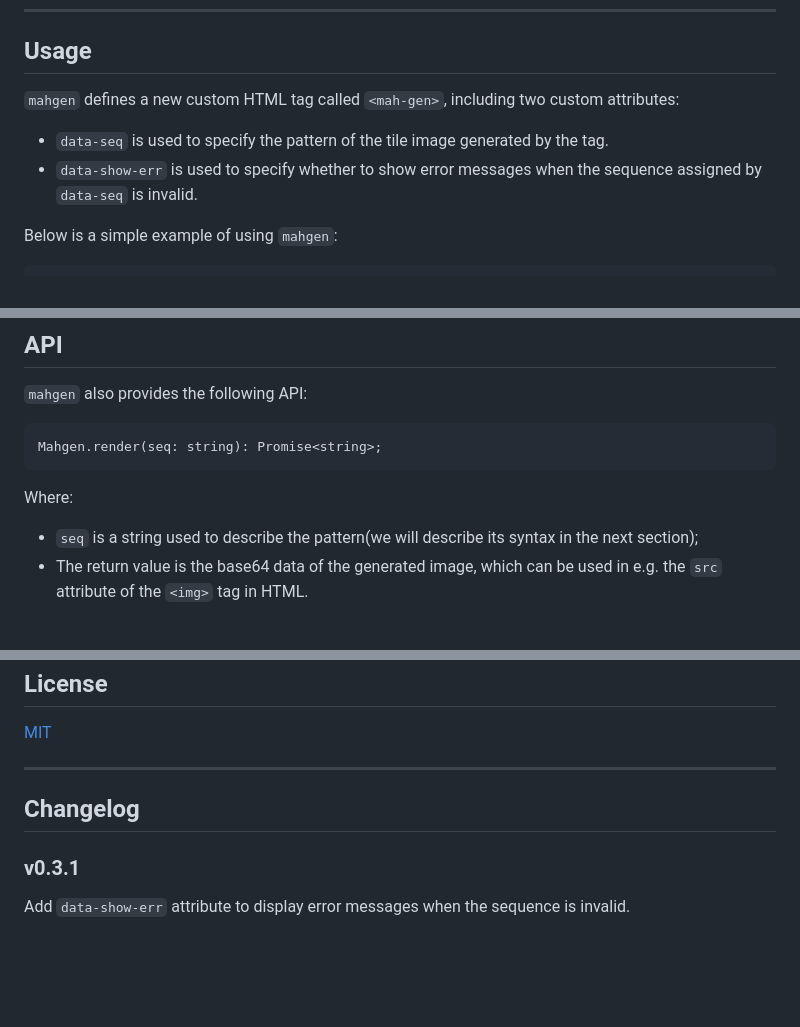
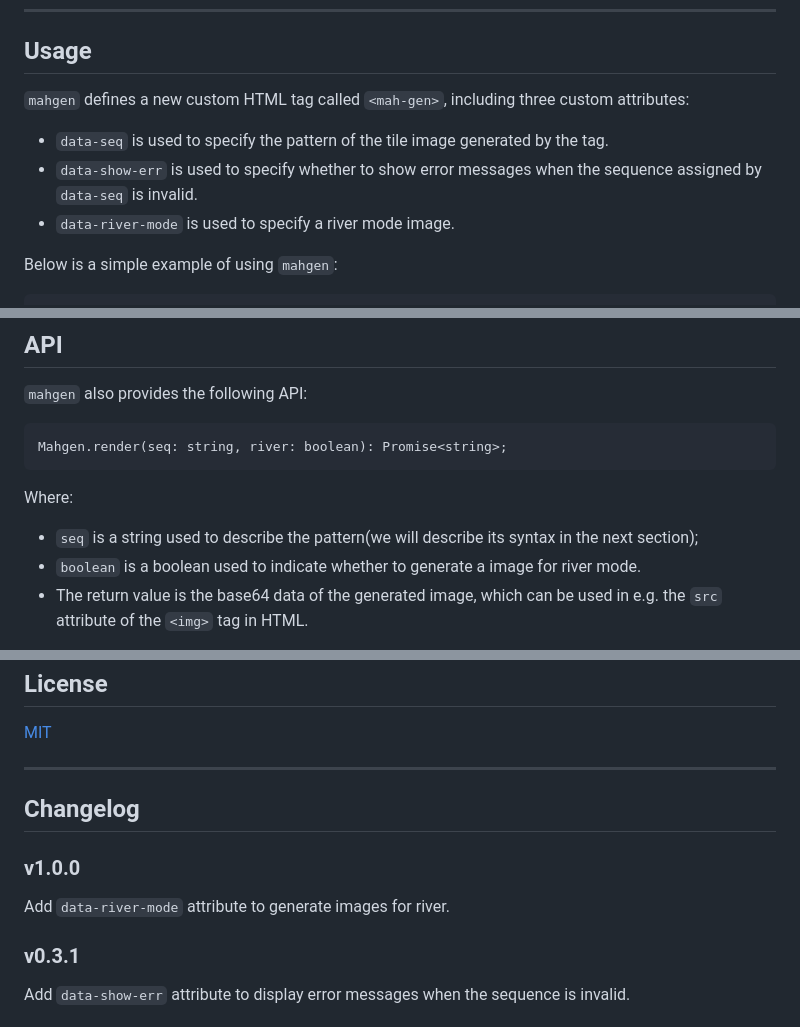
Before and after one commit to eric03742/mahgen, a Markdown page: README.EN.md, 3 parts joined by grey strips. Rendered like a GitHub page; blank space fills up the shorter version.

````diff
--- a/README.EN.md
+++ b/README.EN.md
@@ -64,10 +68,11 @@ npm install --save mahgen
 
 ## Usage
 
-`mahgen` defines a new custom HTML tag called `<mah-gen>`, including two custom attributes:
+`mahgen` defines a new custom HTML tag called `<mah-gen>`, including three custom attributes:
 
 * `data-seq` is used to specify the pattern of the tile image generated by the tag.
 * `data-show-err` is used to specify whether to show error messages when the sequence assigned by `data-seq` is invalid.
+* `data-river-mode` is used to specify a river mode image.
 
 Below is a simple example of using `mahgen`:
 
@@ -96,12 +101,13 @@ You can check [this demo](https://jsfiddle.net/eric200203/qLghnmus) to see how i
 `mahgen` also provides the following API:
 
 ```
-Mahgen.render(seq: string): Promise<string>;
+Mahgen.render(seq: string, river: boolean): Promise<string>;
 ```
 
 Where:
 
 * `seq` is a string used to describe the pattern(we will describe its syntax in the next section);
+* `boolean` is a boolean used to indicate whether to generate a image for river mode.
 * The return value is the base64 data of the generated image, which can be used in e.g. the `src` attribute of the `<img>` tag in HTML.
 
 Note that this is an asynchronous function, so you may need `await` keyword or `.then()` method to retrieve the result.
@@ -267,6 +292,10 @@ Finally, `mahgen` only generates images for given sequences and does not check w
 
 ## Changelog
 
+### v1.0.0
+
+Add `data-river-mode` attribute to generate images for river.
+
 ### v0.3.1
 
 Add `data-show-err` attribute to display error messages when the sequence is invalid.
````
Also changed, not shown: other parts of README.EN.md (+23 -0 lines), docs/images/river.png (added), 1 other file.
